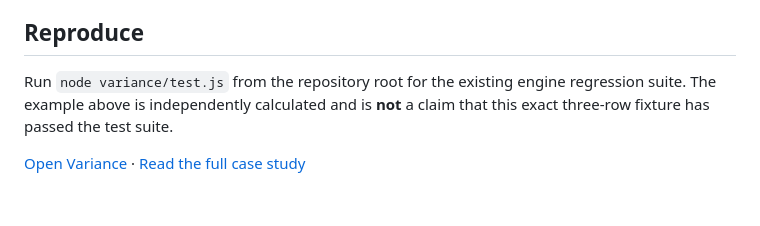
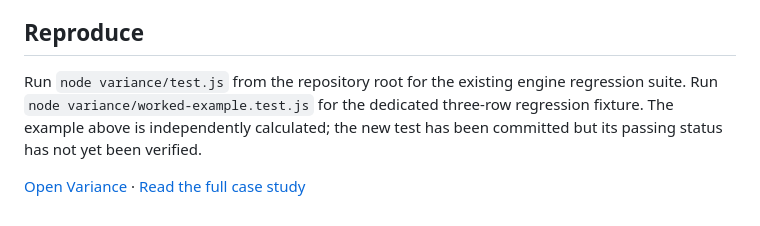
Before and after one commit to dualityframework-ux/duality-framework, a Markdown page: variance/WORKED_EXAMPLE.md, the part around the change. Rendered like a GitHub page.

Commit message:
docs: add dedicated regression test command

```diff
--- a/variance/WORKED_EXAMPLE.md
+++ b/variance/WORKED_EXAMPLE.md
@@ -47,6 +47,6 @@ For each row, `unit variance = counted - system` and `dollar variance = unit var
 
 ## Reproduce
 
-Run `node variance/test.js` from the repository root for the existing engine regression suite. The example above is independently calculated and is **not** a claim that this exact three-row fixture has passed the test suite.
+Run `node variance/test.js` from the repository root for the existing engine regression suite. Run `node variance/worked-example.test.js` for the dedicated three-row regression fixture. The example above is independently calculated; the new test has been committed but its passing status has not yet been verified.
 
 [Open Variance](https://dualityframework-ux.github.io/duality-framework/variance/) · [Read the full case study](case-study.html)
```
